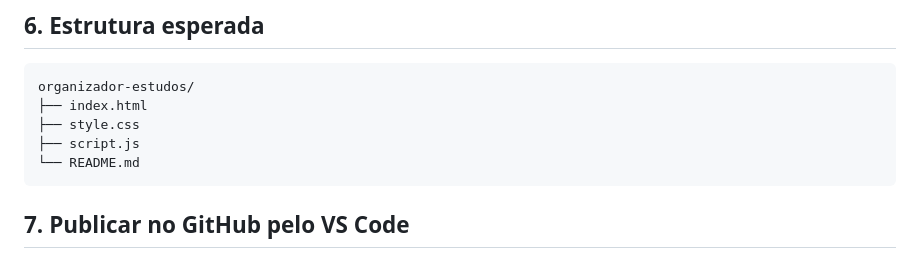
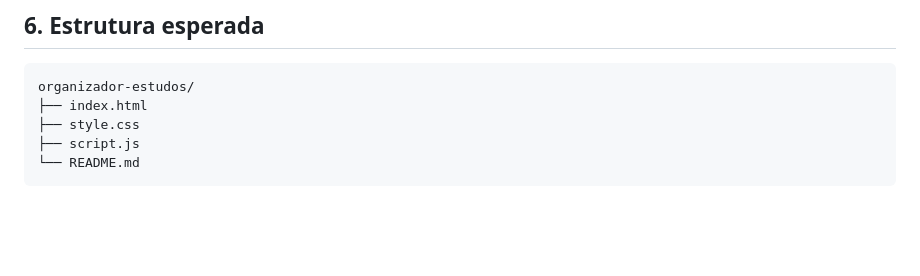
Before and after one commit to levino-gustavo/organizador-estudos, a Markdown page: README.md, the part around the change. Rendered like a GitHub page; blank space fills up the shorter version.

Commit message:
Atualização do README

````diff
--- a/README.md
+++ b/README.md
@@ -105,5 +105,3 @@ organizador-estudos/
 ├── script.js
 └── README.md
 ```
-
-## 7. Publicar no GitHub pelo VS Code
````
